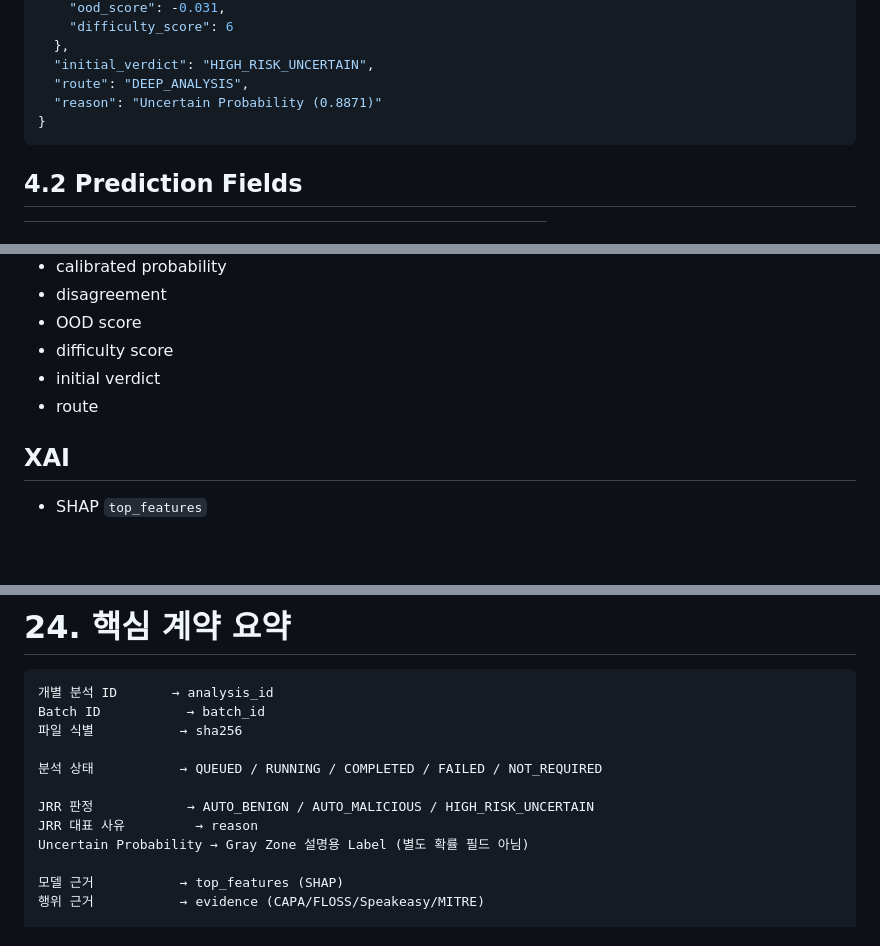
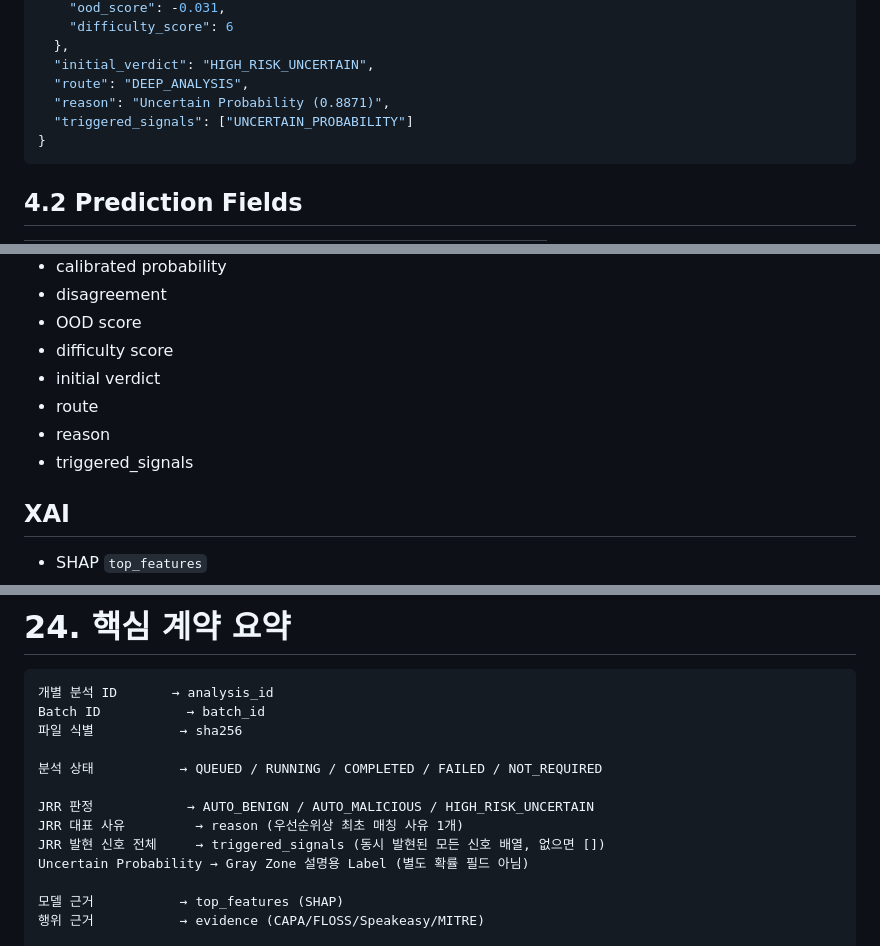
Before and after one commit to except-04/trust-triage, a Markdown page: docs/interface_spec.md, 3 parts joined by grey strips. GitHub-like rendering; blank space fills up the shorter version.

````diff
--- a/docs/interface_spec.md
+++ b/docs/interface_spec.md
@@ -388,7 +388,8 @@ Initial Analysis Pipeline 완료 후 Backend가 저장·제공하는 표준 구
   },
   "initial_verdict": "HIGH_RISK_UNCERTAIN",
   "route": "DEEP_ANALYSIS",
-  "reason": "Uncertain Probability (0.8871)"
+  "reason": "Uncertain Probability (0.8871)",
+  "triggered_signals": ["UNCERTAIN_PROBABILITY"]
 }
 ```
 
@@ -947,6 +981,8 @@ TRUST-Triage Pipeline
 - difficulty score
 - initial verdict
 - route
+- reason
+- triggered_signals
 
 ## XAI
 
@@ -1092,7 +1128,8 @@ Batch ID           → batch_id
 분석 상태           → QUEUED / RUNNING / COMPLETED / FAILED / NOT_REQUIRED
 
 JRR 판정            → AUTO_BENIGN / AUTO_MALICIOUS / HIGH_RISK_UNCERTAIN
-JRR 대표 사유         → reason
+JRR 대표 사유         → reason (우선순위상 최초 매칭 사유 1개)
+JRR 발현 신호 전체     → triggered_signals (동시 발현된 모든 신호 배열, 없으면 [])
 Uncertain Probability → Gray Zone 설명용 Label (별도 확률 필드 아님)
 
 모델 근거           → top_features (SHAP)
````
Also changed, not shown: other parts of docs/interface_spec.md (+42 -9 lines).
